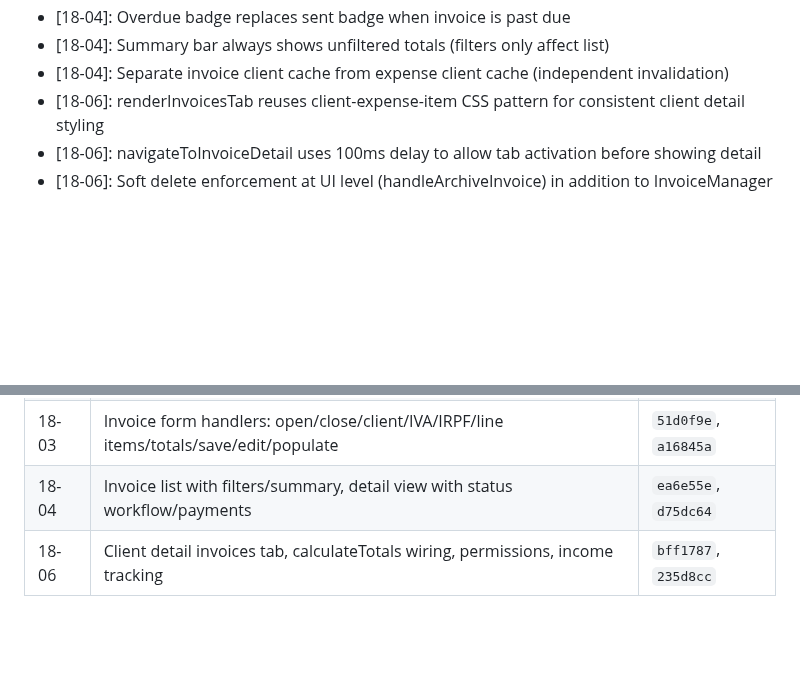
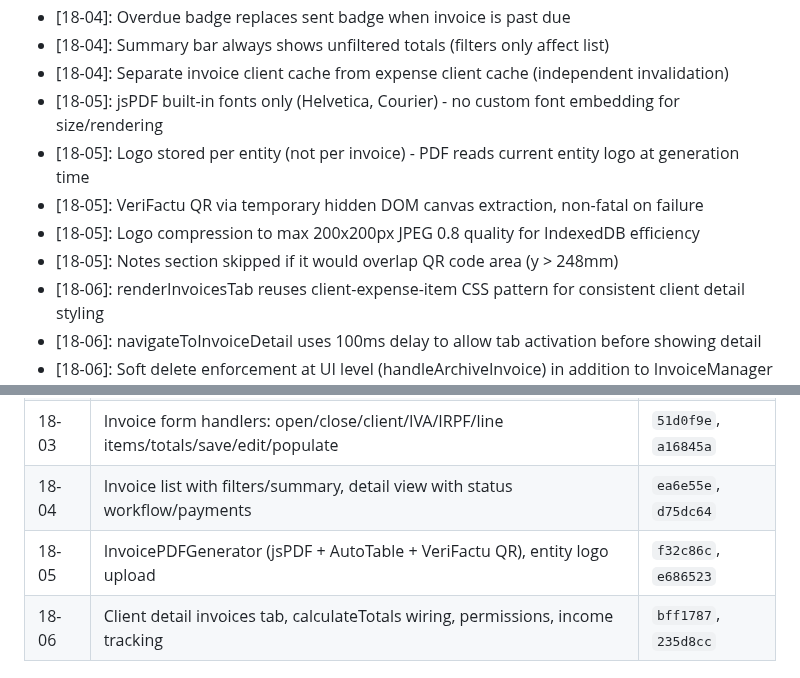
Before and after one commit to christophercardoen/spanish-autonomo-tax-calculator, a Markdown page: .planning/STATE.md, 2 parts joined by grey strips. Rendered like a GitHub page; blank space fills up the shorter version.

Commit message:
docs(18-05): complete Invoice PDF Generation plan
Tasks completed: 2/2
- Task 1: InvoicePDFGenerator singleton with jsPDF + AutoTable + VeriFactu QR
- Task 2: Entity logo upload with compression and PDF integration

SUMMARY: .planning/phases/18-invoice-generation/18-05-SUMMARY.md

Co-Authored-By: Claude Opus 4.5 <noreply@anthropic.com>

```diff
--- a/.planning/STATE.md
+++ b/.planning/STATE.md
@@ -187,6 +187,11 @@ Recent decisions affecting current work:
 - [18-04]: Overdue badge replaces sent badge when invoice is past due
 - [18-04]: Summary bar always shows unfiltered totals (filters only affect list)
 - [18-04]: Separate invoice client cache from expense client cache (independent invalidation)
+- [18-05]: jsPDF built-in fonts only (Helvetica, Courier) - no custom font embedding for size/rendering
+- [18-05]: Logo stored per entity (not per invoice) - PDF reads current entity logo at generation time
+- [18-05]: VeriFactu QR via temporary hidden DOM canvas extraction, non-fatal on failure
+- [18-05]: Logo compression to max 200x200px JPEG 0.8 quality for IndexedDB efficiency
+- [18-05]: Notes section skipped if it would overlap QR code area (y > 248mm)
 - [18-06]: renderInvoicesTab reuses client-expense-item CSS pattern for consistent client detail styling
 - [18-06]: navigateToInvoiceDetail uses 100ms delay to allow tab activation before showing detail
 - [18-06]: Soft delete enforcement at UI level (handleArchiveInvoice) in addition to InvoiceManager level
@@ -248,6 +253,7 @@ Phases needing `/gsd:research-phase`:
 | 18-02 | Invoice tab navigation, CSS, list/form/detail HTML, stub JS functions | `10a3edd`, `64125eb` |
 | 18-03 | Invoice form handlers: open/close/client/IVA/IRPF/line items/totals/save/edit/populate | `51d0f9e`, `a16845a` |
 | 18-04 | Invoice list with filters/summary, detail view with status workflow/payments | `ea6e55e`, `d75dc64` |
+| 18-05 | InvoicePDFGenerator (jsPDF + AutoTable + VeriFactu QR), entity logo upload | `f32c86c`, `e686523` |
 | 18-06 | Client detail invoices tab, calculateTotals wiring, permissions, income tracking | `bff1787`, `235d8cc` |
 
 ## Session Continuity
```
Also changed, not shown: 1 other file.
